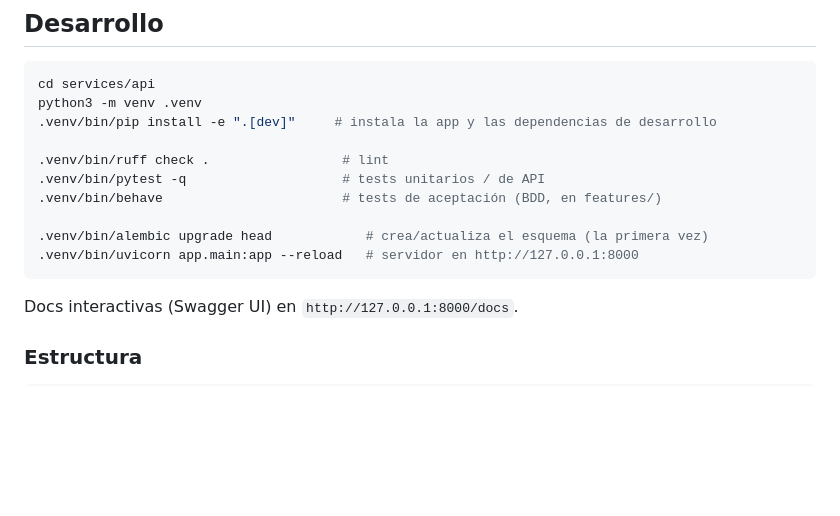
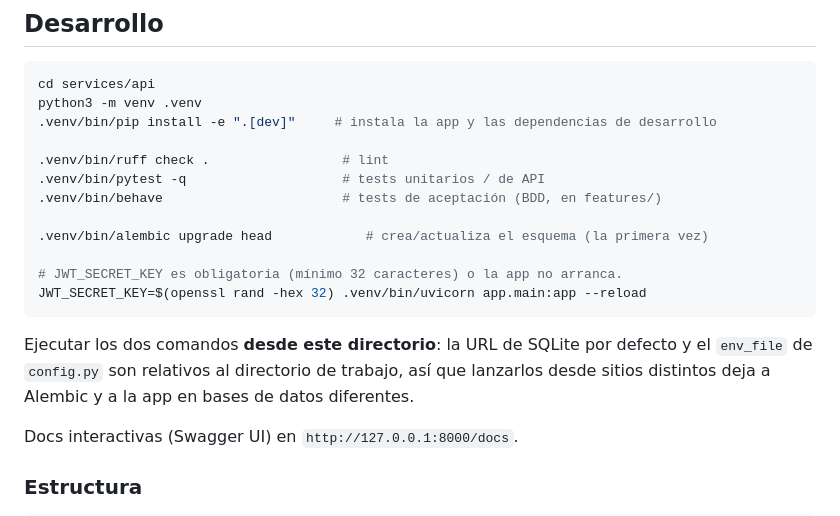
Before and after one commit to NonoK32/supercomparateca, a Markdown page: services/api/README.md, the part around the change. Rendered like a GitHub page; blank space fills up the shorter version.

Commit message:
docs(api): avisa de que Alembic y uvicorn van desde services/api
La URL de SQLite por defecto (sqlite:///./supercomparateca.db) y el
env_file de config.py son relativos al directorio de trabajo. Lanzando
Alembic desde services/api y uvicorn desde la raiz con --app-dir, cada
uno acaba en una base de datos distinta y la app arranca sin tablas
("no such table: usuarios"). Cuesta un rato entenderlo porque los dos
comandos parecen correctos por separado.

Se documenta tambien que JWT_SECRET_KEY es obligatoria: no tiene valor
por defecto y un validador rechaza los secretos conocidos y los de menos
de 32 caracteres, asi que sin ella el api no llega a arrancar.

Co-Authored-By: Claude Opus 5 <noreply@anthropic.com>

````diff
--- a/services/api/README.md
+++ b/services/api/README.md
@@ -69,8 +69,15 @@ python3 -m venv .venv
 .venv/bin/behave                       # tests de aceptación (BDD, en features/)
 
 .venv/bin/alembic upgrade head            # crea/actualiza el esquema (la primera vez)
-.venv/bin/uvicorn app.main:app --reload   # servidor en http://127.0.0.1:8000
+
+# JWT_SECRET_KEY es obligatoria (mínimo 32 caracteres) o la app no arranca.
+JWT_SECRET_KEY=$(openssl rand -hex 32) .venv/bin/uvicorn app.main:app --reload
 ```
+
+Ejecutar los dos comandos **desde este directorio**: la URL de SQLite por
+defecto y el `env_file` de `config.py` son relativos al directorio de trabajo,
+así que lanzarlos desde sitios distintos deja a Alembic y a la app en bases de
+datos diferentes.
 
 Docs interactivas (Swagger UI) en `http://127.0.0.1:8000/docs`.
 
````
